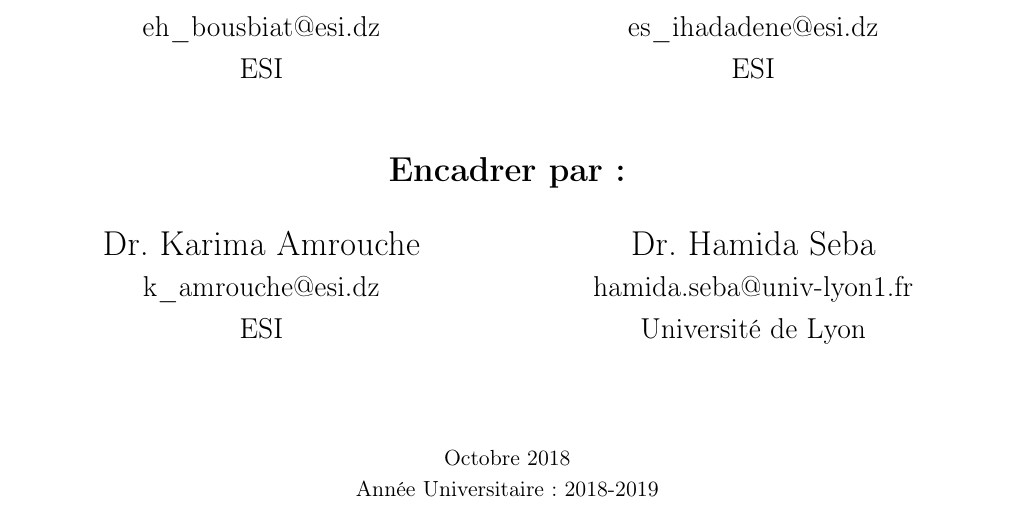
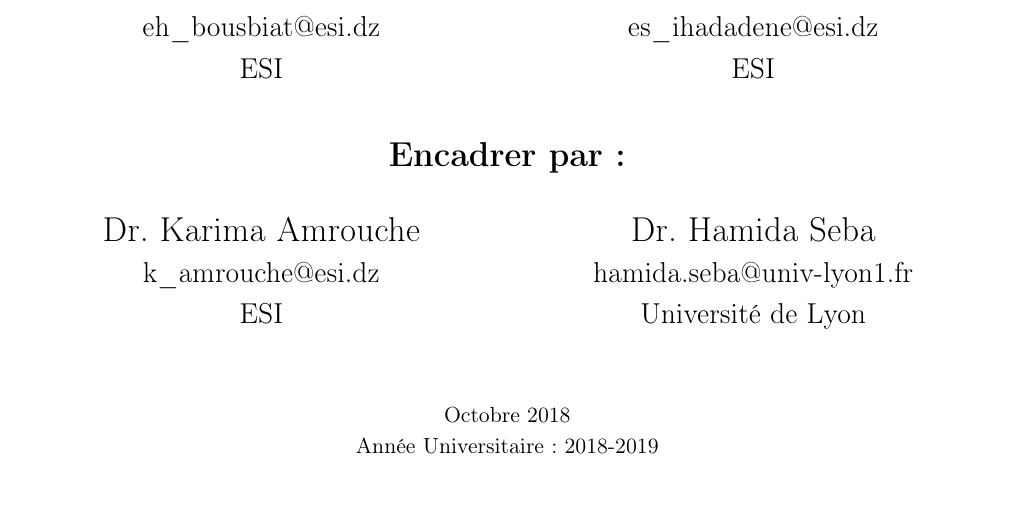
Before and after one commit to GraphCompressionProject/MasterReport, a LaTeX thesis (Report_backup.tex, which reads title.tex): part of page 1 of 64, cut so that both start at the same text. Compiled offline with pdfLaTeX.

Commit message:
correction

```diff
--- a/title.tex
+++ b/title.tex
@@ -45,7 +45,7 @@
 
 	\end{multicols}
 
-	\vskip 0.2in
+	\vskip 0.1in
 	%--------------------------------------------------------------%
 
 	%-----------------------  Encadreures -------------------------%
@@ -64,7 +64,7 @@
 	%--------------------------------------------------------------%
 
 	\small
-	\vskip 0.5in
+	\vskip 0.3in
 	Octobre 2018 \\
 	Année Universitaire: 2018-2019\\
 
```
Also changed, not shown: Report_backup.pdf, 2 other files.
